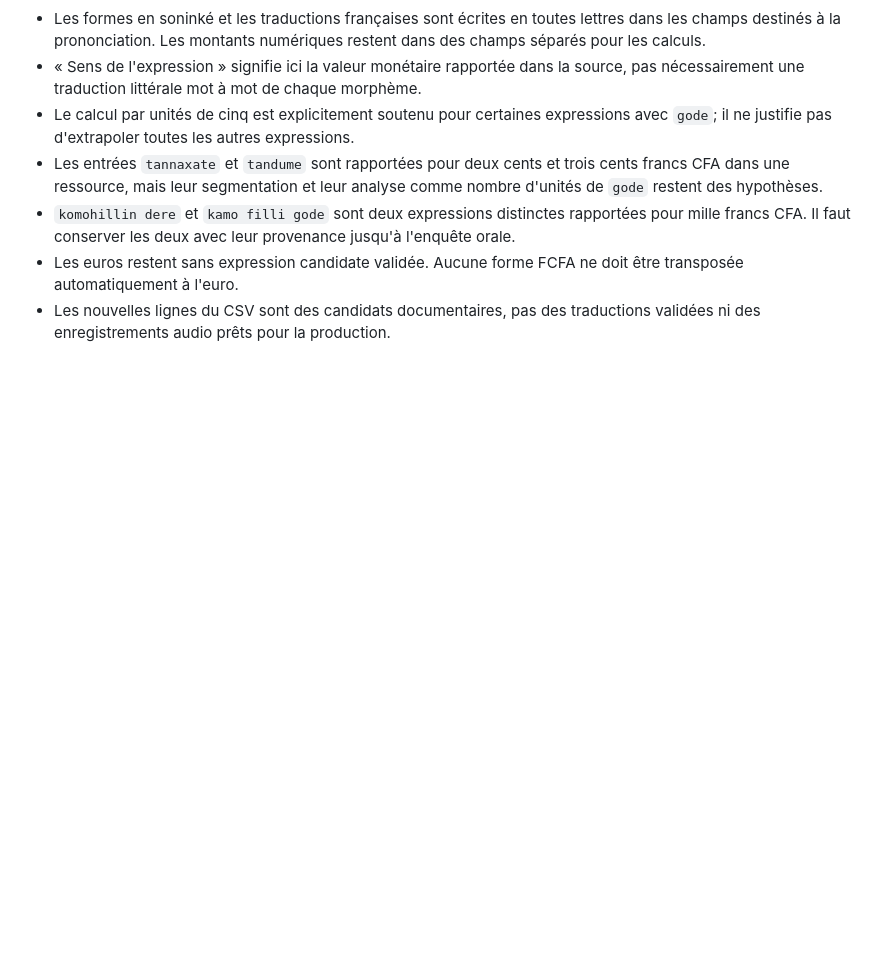
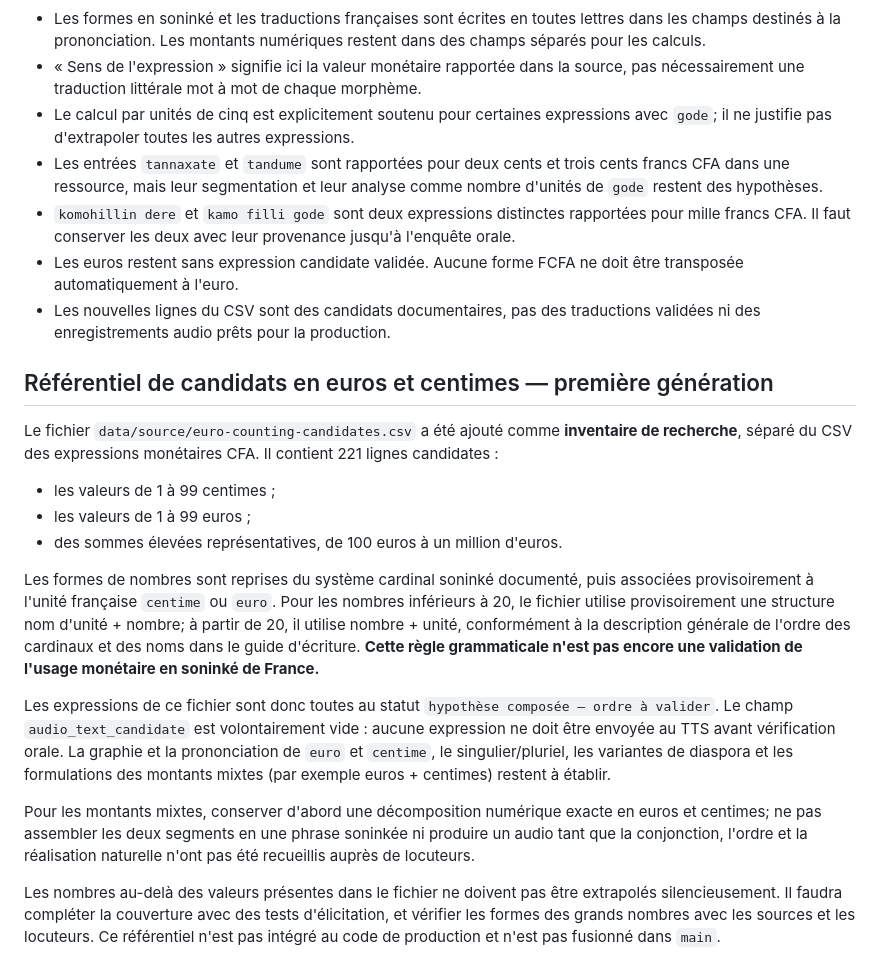
Before and after one commit to aydiarra-star/soninkeGPT, a Markdown page: docs/NUMERATION-ET-COMPTAGE-MONETAIRE.md, the part around the change. GitHub-like rendering; blank space fills up the shorter version.

Commit message:
Document provisional euro and centime candidate inventory

```diff
--- a/docs/NUMERATION-ET-COMPTAGE-MONETAIRE.md
+++ b/docs/NUMERATION-ET-COMPTAGE-MONETAIRE.md
@@ -180,3 +180,20 @@ La recherche complémentaire ajoute des formes qui ne doivent pas être fusionn
 - `komohillin dere` et `kamo filli gode` sont deux expressions distinctes rapportées pour mille francs CFA. Il faut conserver les deux avec leur provenance jusqu'à l'enquête orale.
 - Les euros restent sans expression candidate validée. Aucune forme FCFA ne doit être transposée automatiquement à l'euro.
 - Les nouvelles lignes du CSV sont des candidats documentaires, pas des traductions validées ni des enregistrements audio prêts pour la production.
+
+
+
+## Référentiel de candidats en euros et centimes — première génération
+
+Le fichier `data/source/euro-counting-candidates.csv` a été ajouté comme **inventaire de recherche**, séparé du CSV des expressions monétaires CFA. Il contient 221 lignes candidates :
+- les valeurs de 1 à 99 centimes ;
+- les valeurs de 1 à 99 euros ;
+- des sommes élevées représentatives, de 100 euros à un million d'euros.
+
+Les formes de nombres sont reprises du système cardinal soninké documenté, puis associées provisoirement à l'unité française `centime` ou `euro`. Pour les nombres inférieurs à 20, le fichier utilise provisoirement une structure nom d'unité + nombre; à partir de 20, il utilise nombre + unité, conformément à la description générale de l'ordre des cardinaux et des noms dans le guide d'écriture. **Cette règle grammaticale n'est pas encore une validation de l'usage monétaire en soninké de France.**
+
+Les expressions de ce fichier sont donc toutes au statut `hypothèse composée — ordre à valider`. Le champ `audio_text_candidate` est volontairement vide : aucune expression ne doit être envoyée au TTS avant vérification orale. La graphie et la prononciation de `euro` et `centime`, le singulier/pluriel, les variantes de diaspora et les formulations des montants mixtes (par exemple euros + centimes) restent à établir.
+
+Pour les montants mixtes, conserver d'abord une décomposition numérique exacte en euros et centimes; ne pas assembler les deux segments en une phrase soninkée ni produire un audio tant que la conjonction, l'ordre et la réalisation naturelle n'ont pas été recueillis auprès de locuteurs.
+
+Les nombres au-delà des valeurs présentes dans le fichier ne doivent pas être extrapolés silencieusement. Il faudra compléter la couverture avec des tests d'élicitation, et vérifier les formes des grands nombres avec les sources et les locuteurs. Ce référentiel n'est pas intégré au code de production et n'est pas fusionné dans `main`.
```
